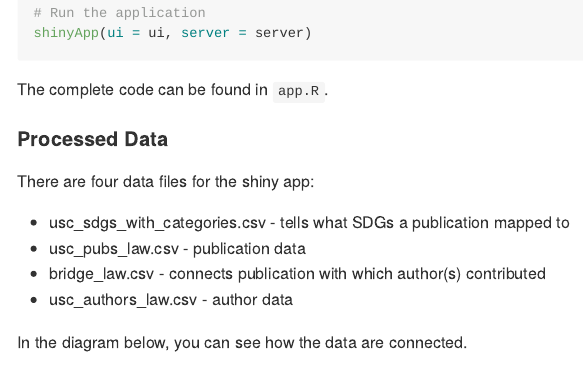
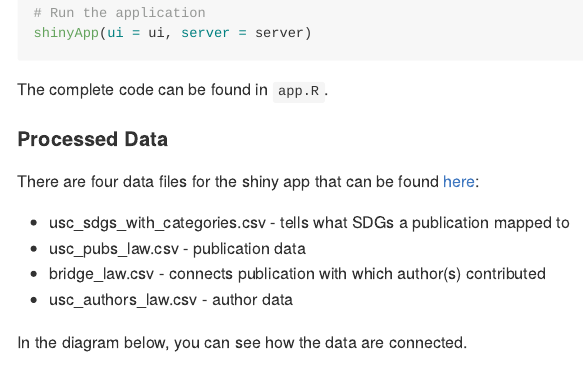
Before and after one commit to USC-Office-of-Sustainability/SustainabilityResearchFinder, an R Markdown document (Dashboard/README.Rmd): the page in a window 1100 px wide, from 3890 px down. The pictures show the output file Dashboard/README.md that the author committed with the source, drawn offline in the style of GitHub.

Commit message:
add link to data

```diff
--- a/Dashboard/README.Rmd
+++ b/Dashboard/README.Rmd
@@ -144,7 +144,7 @@ The complete code can be found in `app.R`.
 
 #### Processed Data
 
-There are four data files for the shiny app:
+There are four data files for the shiny app that can be found [here](https://drive.google.com/drive/folders/1Jj5dhdVERt-s9POk06r6aMRfYci0F0mQ?usp=sharing){target="_blank"}:
 
 - usc_sdgs_with_categories.csv - tells what SDGs a publication mapped to
 - usc_pubs_law.csv - publication data
```
Also changed, not shown: Dashboard/README.md.
